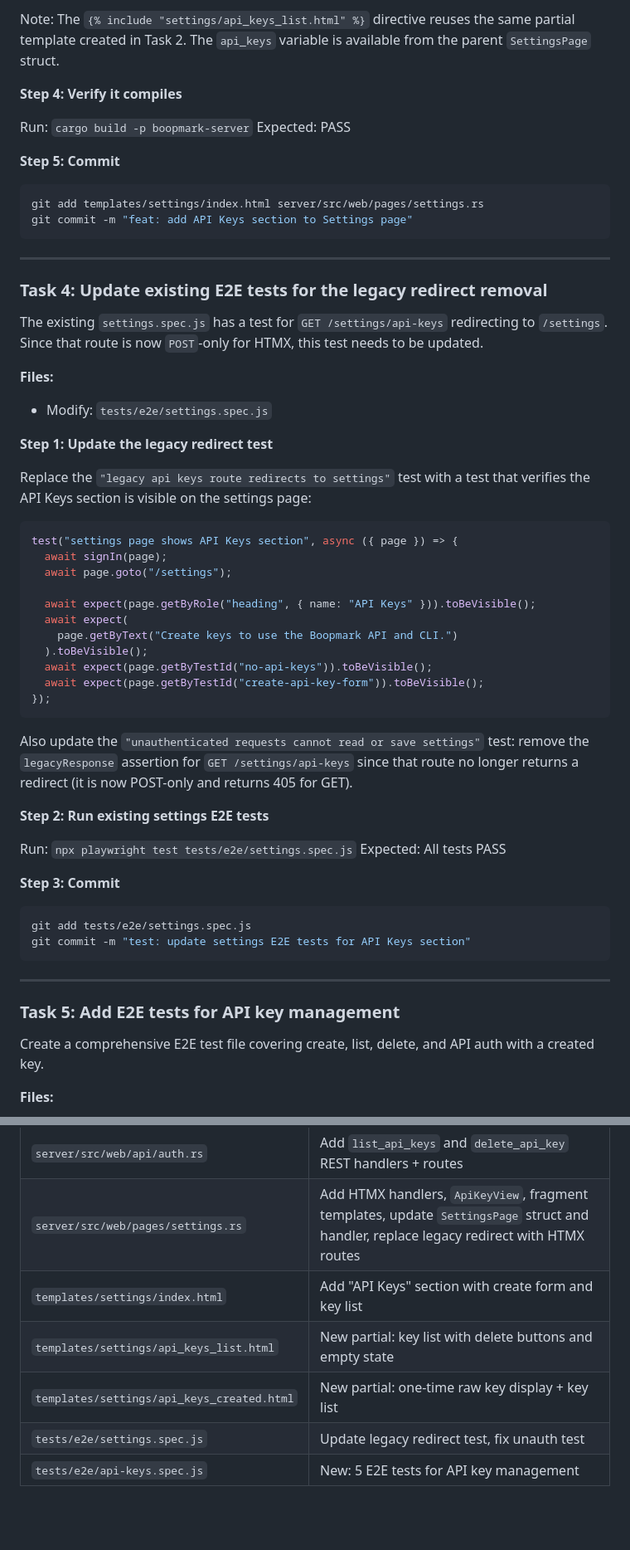
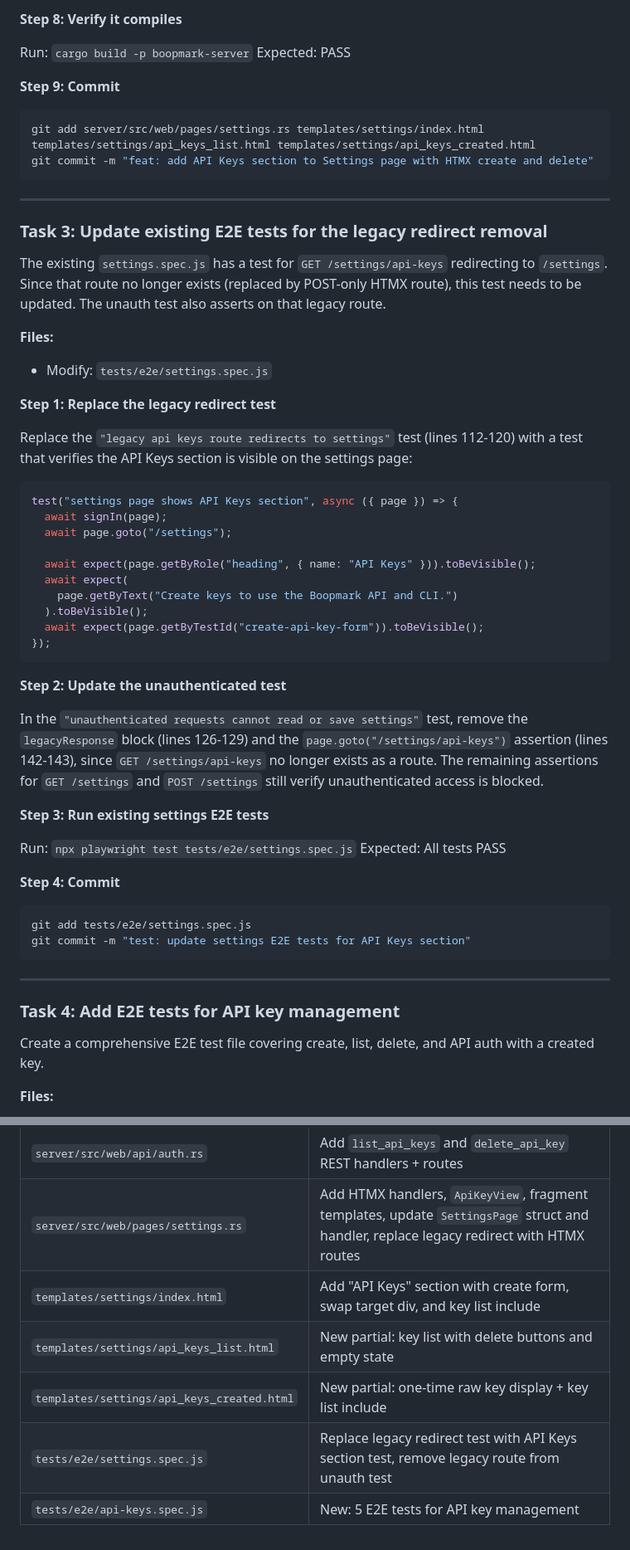
Before and after one commit to willisrocks/boopmark, a Markdown page: docs/plans/2026-03-10-add-api-key-management.md, 2 parts joined by grey strips. Shown at 83% size. Rendered like a GitHub page; blank space fills up the shorter version.

````diff
--- a/docs/plans/2026-03-10-add-api-key-management.md
+++ b/docs/plans/2026-03-10-add-api-key-management.md
@@ -371,31 +352,29 @@ Add the following section to `templates/settings/index.html` after the closing `
 ```
 
-Note: The `{% include "settings/api_keys_list.html" %}` directive reuses the same partial template created in Task 2. The `api_keys` variable is available from the parent `SettingsPage` struct.
-
-**Step 4: Verify it compiles**
+**Step 8: Verify it compiles**
 
 Run: `cargo build -p boopmark-server`
 Expected: PASS
 
-**Step 5: Commit**
+**Step 9: Commit**
 
 ```bash
-git add templates/settings/index.html server/src/web/pages/settings.rs
-git commit -m "feat: add API Keys section to Settings page"
+git add server/src/web/pages/settings.rs templates/settings/index.html templates/settings/api_keys_list.html templates/settings/api_keys_created.html
+git commit -m "feat: add API Keys section to Settings page with HTMX create and delete"
 ```
 
 ---
 
-### Task 4: Update existing E2E tests for the legacy redirect removal
+### Task 3: Update existing E2E tests for the legacy redirect removal
 
-The existing `settings.spec.js` has a test for `GET /settings/api-keys` redirecting to `/settings`. Since that route is now `POST`-only for HTMX, this test needs to be updated.
+The existing `settings.spec.js` has a test for `GET /settings/api-keys` redirecting to `/settings`. Since that route no longer exists (replaced by POST-only HTMX route), this test needs to be updated. The unauth test also asserts on that legacy route.
 
 **Files:**
 - Modify: `tests/e2e/settings.spec.js`
 
-**Step 1: Update the legacy redirect test**
+**Step 1: Replace the legacy redirect test**
 
-Replace the `"legacy api keys route redirects to settings"` test with a test that verifies the API Keys section is visible on the settings page:
+Replace the `"legacy api keys route redirects to settings"` test (lines 112-120) with a test that verifies the API Keys section is visible on the settings page:
 
 ```js
 test("settings page shows API Keys section", async ({ page }) => {
@@ -406,19 +385,20 @@ test("settings page shows API Keys section", async ({ page }) => {
   await expect(
     page.getByText("Create keys to use the Boopmark API and CLI.")
   ).toBeVisible();
-  await expect(page.getByTestId("no-api-keys")).toBeVisible();
   await expect(page.getByTestId("create-api-key-form")).toBeVisible();
 });
 ```
 
-Also update the `"unauthenticated requests cannot read or save settings"` test: remove the `legacyResponse` assertion for `GET /settings/api-keys` since that route no longer returns a redirect (it is now POST-only and returns 405 for GET).
+**Step 2: Update the unauthenticated test**
 
-**Step 2: Run existing settings E2E tests**
+In the `"unauthenticated requests cannot read or save settings"` test, remove the `legacyResponse` block (lines 126-129) and the `page.goto("/settings/api-keys")` assertion (lines 142-143), since `GET /settings/api-keys` no longer exists as a route. The remaining assertions for `GET /settings` and `POST /settings` still verify unauthenticated access is blocked.
+
+**Step 3: Run existing settings E2E tests**
 
 Run: `npx playwright test tests/e2e/settings.spec.js`
 Expected: All tests PASS
 
-**Step 3: Commit**
+**Step 4: Commit**
 
 ```bash
 git add tests/e2e/settings.spec.js
@@ -427,7 +407,7 @@ git commit -m "test: update settings E2E tests for API Keys section"
 
 ---
 
-### Task 5: Add E2E tests for API key management
+### Task 4: Add E2E tests for API key management
 
 Create a comprehensive E2E test file covering create, list, delete, and API auth with a created key.
 
@@ -590,8 +570,8 @@ If any tests fail, fix the issues and commit.
 |------|--------|
 | `server/src/web/api/auth.rs` | Add `list_api_keys` and `delete_api_key` REST handlers + routes |
 | `server/src/web/pages/settings.rs` | Add HTMX handlers, `ApiKeyView`, fragment templates, update `SettingsPage` struct and handler, replace legacy redirect with HTMX routes |
-| `templates/settings/index.html` | Add "API Keys" section with create form and key list |
+| `templates/settings/index.html` | Add "API Keys" section with create form, swap target div, and key list include |
 | `templates/settings/api_keys_list.html` | New partial: key list with delete buttons and empty state |
-| `templates/settings/api_keys_created.html` | New partial: one-time raw key display + key list |
-| `tests/e2e/settings.spec.js` | Update legacy redirect test, fix unauth test |
+| `templates/settings/api_keys_created.html` | New partial: one-time raw key display + key list include |
+| `tests/e2e/settings.spec.js` | Replace legacy redirect test with API Keys section test, remove legacy route from unauth test |
 | `tests/e2e/api-keys.spec.js` | New: 5 E2E tests for API key management |
````
Also changed, not shown: other parts of docs/plans/2026-03-10-add-api-key-management.md (+107 -126 lines).
